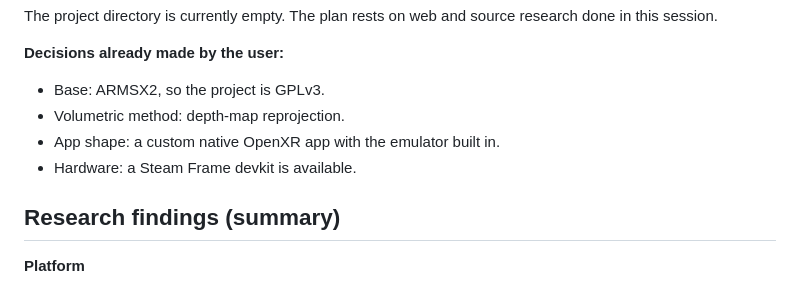
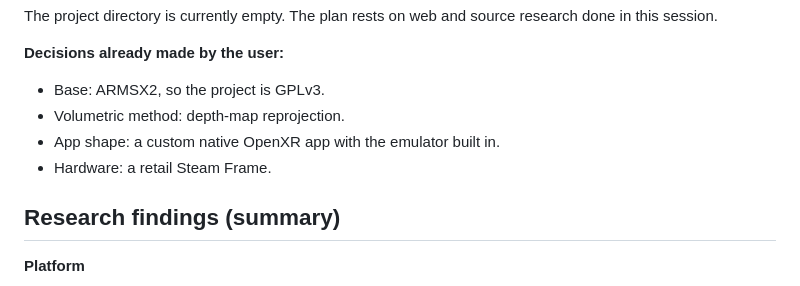
Before and after one commit to SPD13/arm-sx2-vr-steam-frame, a Markdown page: PLAN.md, the part around the change. GitHub-like rendering.

```diff
--- a/PLAN.md
+++ b/PLAN.md
@@ -11,7 +11,7 @@ The project directory is currently empty. The plan rests on web and source resea
 - Base: ARMSX2, so the project is GPLv3.
 - Volumetric method: depth-map reprojection.
 - App shape: a custom native OpenXR app with the emulator built in.
-- Hardware: a Steam Frame devkit is available.
+- Hardware: a retail Steam Frame.
 
 ## Research findings (summary)
 
```
Also changed, not shown: README.md (+1 -1 lines), docs/m0-results.md (+1 -1 lines).
